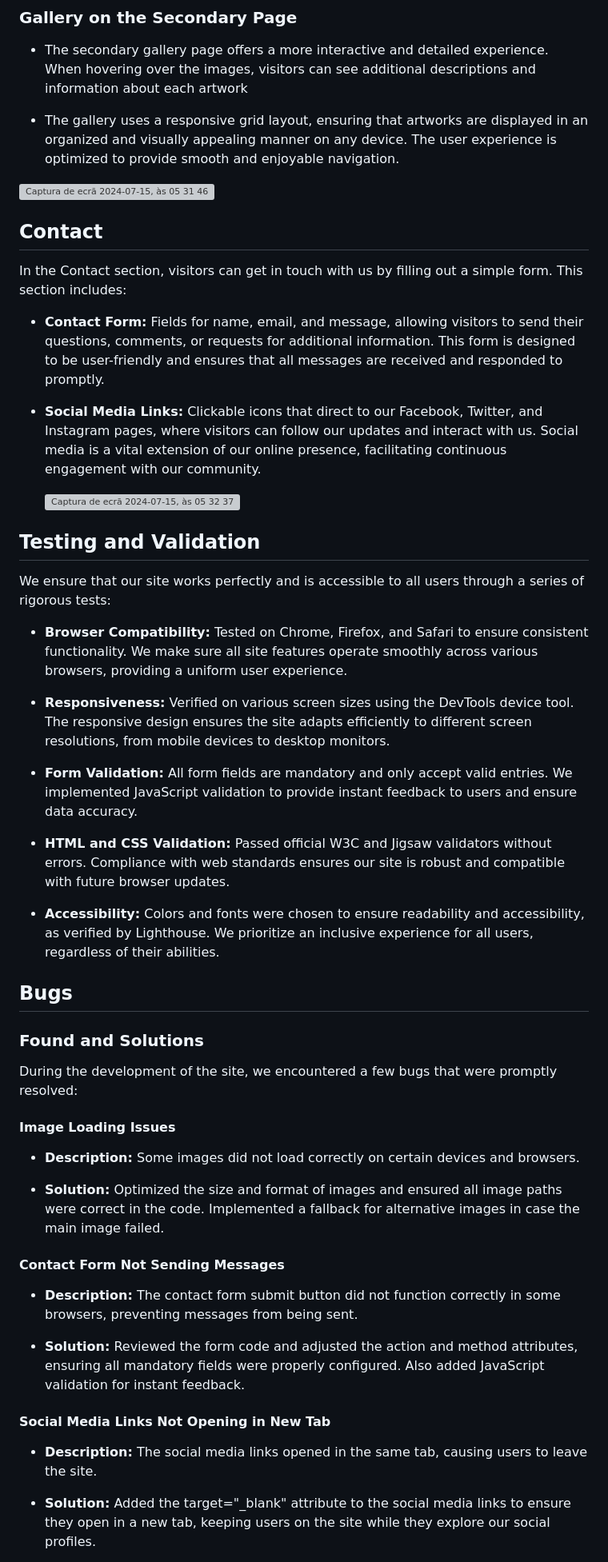
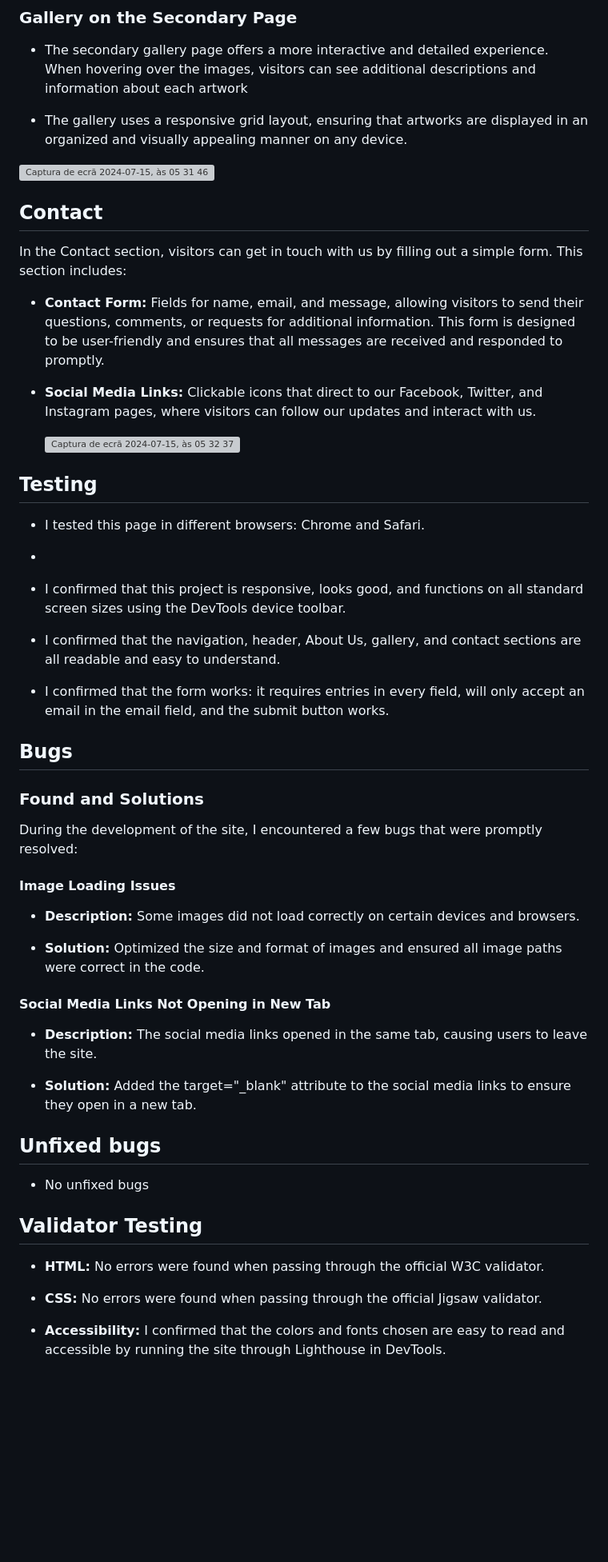
Before and after one commit to elsei123/Art_house, a Markdown page: README.md, the part around the change printed below. Shown: that part at 80% size. GitHub-like rendering; blank space fills up the shorter version; grey boxes are pictures that could not be loaded.

```diff
--- a/README.md
+++ b/README.md
@@ -65,7 +67,7 @@ The Gallery section is the heart of our site, showcasing a curated selection of
 
 - The secondary gallery page offers a more interactive and detailed experience. When hovering over the images, visitors can see additional descriptions and information about each artwork
 
-- The gallery uses a responsive grid layout, ensuring that artworks are displayed in an organized and visually appealing manner on any device. The user experience is optimized to provide smooth and enjoyable navigation.
+- The gallery uses a responsive grid layout, ensuring that artworks are displayed in an organized and visually appealing manner on any device.
 
 <img width="1270" alt="Captura de ecrã 2024-07-15, às 05 31 46" src="https://github.com/user-attachments/assets/6fa558c1-1f59-45e7-ab46-f0a5883159e2">
 
@@ -76,44 +78,49 @@ In the Contact section, visitors can get in touch with us by filling out a simpl
 
 - __Contact Form:__ Fields for name, email, and message, allowing visitors to send their questions, comments, or requests for additional information. This form is designed to be user-friendly and ensures that all messages are received and responded to promptly.
 
-- __Social Media Links:__ Clickable icons that direct to our Facebook, Twitter, and Instagram pages, where visitors can follow our updates and interact with us. Social media is a vital extension of our online presence, facilitating continuous engagement with our community.
+- __Social Media Links:__ Clickable icons that direct to our Facebook, Twitter, and Instagram pages, where visitors can follow our updates and interact with us.
 
   <img width="1321" alt="Captura de ecrã 2024-07-15, às 05 32 37" src="https://github.com/user-attachments/assets/69f183e2-a100-4975-a5e9-004d4a329e0b">
 
 
-## Testing and Validation
+## Testing
 
-We ensure that our site works perfectly and is accessible to all users through a series of rigorous tests:
+- I tested this page in different browsers: Chrome and Safari.
+-
+- I confirmed that this project is responsive, looks good, and functions on all standard screen sizes using the DevTools device toolbar.
 
-- __Browser Compatibility:__ Tested on Chrome, Firefox, and Safari to ensure consistent functionality. We make sure all site features operate smoothly across various browsers, providing a uniform user experience.
+- I confirmed that the navigation, header, About Us, gallery, and contact sections are all readable and easy to understand.
 
-- __Responsiveness:__ Verified on various screen sizes using the DevTools device tool. The responsive design ensures the site adapts efficiently to different screen resolutions, from mobile devices to desktop monitors.
+- I confirmed that the form works: it requires entries in every field, will only accept an email in the email field, and the submit button works.
 
-- __Form Validation:__ All form fields are mandatory and only accept valid entries. We implemented JavaScript validation to provide instant feedback to users and ensure data accuracy.
-
-- __HTML and CSS Validation:__ Passed official W3C and Jigsaw validators without errors. Compliance with web standards ensures our site is robust and compatible with future browser updates.
-
-- __Accessibility:__ Colors and fonts were chosen to ensure readability and accessibility, as verified by Lighthouse. We prioritize an inclusive experience for all users, regardless of their abilities.
 
 ## Bugs
 
 ### Found and Solutions
-During the development of the site, we encountered a few bugs that were promptly resolved:
+During the development of the site, I encountered a few bugs that were promptly resolved:
 
 #### Image Loading Issues
 
 - __Description:__ Some images did not load correctly on certain devices and browsers.
 
-- __Solution:__ Optimized the size and format of images and ensured all image paths were correct in the code. Implemented a fallback for alternative images in case the main image failed.
+- __Solution:__ Optimized the size and format of images and ensured all image paths were correct in the code.
 
-#### Contact Form Not Sending Messages
-
-- __Description:__ The contact form submit button did not function correctly in some browsers, preventing messages from being sent.
-
-- __Solution:__ Reviewed the form code and adjusted the action and method attributes, ensuring all mandatory fields were properly configured. Also added JavaScript validation for instant feedback.
 
 #### Social Media Links Not Opening in New Tab
 
 - __Description:__ The social media links opened in the same tab, causing users to leave the site.
 
-- __Solution:__ Added the target="_blank" attribute to the social media links to ensure they open in a new tab, keeping users on the site while they explore our social profiles.
+- __Solution:__ Added the target="_blank" attribute to the social media links to ensure they open in a new tab.
+
+## Unfixed bugs
+
+- No unfixed bugs
+
+## Validator Testing
+
+- __HTML:__ No errors were found when passing through the official W3C validator.
+
+- __CSS:__ No errors were found when passing through the official Jigsaw validator.
+
+- __Accessibility:__ I confirmed that the colors and fonts chosen are easy to read and accessible by running the site through Lighthouse in DevTools.
+
```
Also changed, not shown: other parts of README.md (+11 -7 lines).
